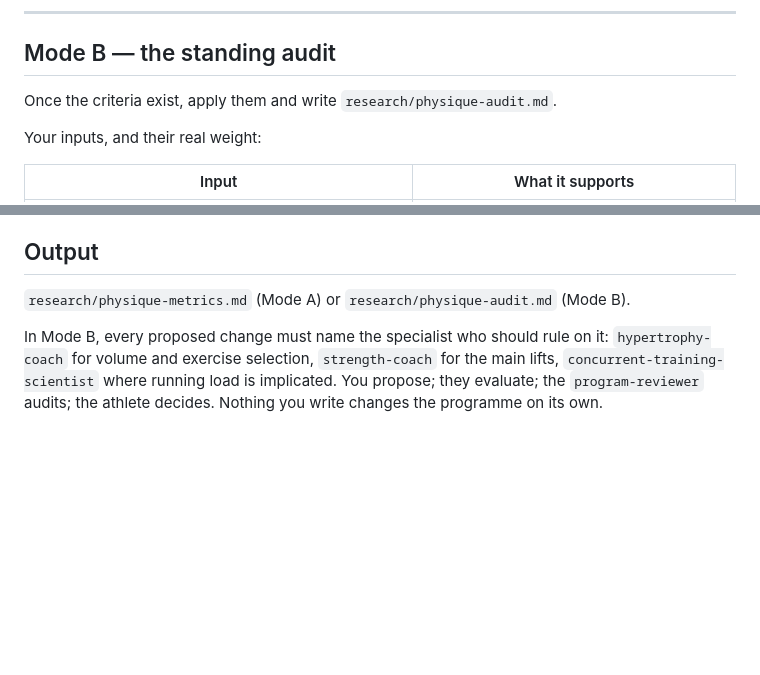
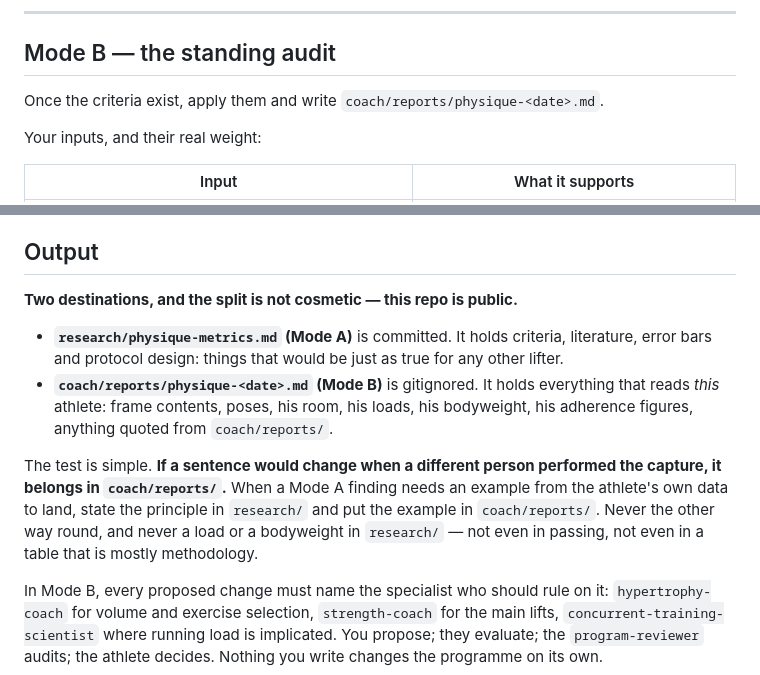
Before and after one commit to alonstolin/TrainingApp, a Markdown page: .claude/agents/physique-analyst.md, 2 parts joined by grey strips. Rendered like a GitHub page; blank space fills up the shorter version.

```diff
--- a/.claude/agents/physique-analyst.md
+++ b/.claude/agents/physique-analyst.md
@@ -68,7 +68,7 @@ methodology to have something to write.
 
 ## Mode B — the standing audit
 
-Once the criteria exist, apply them and write `research/physique-audit.md`.
+Once the criteria exist, apply them and write `coach/reports/physique-<date>.md`.
 
 Your inputs, and their real weight:
 
@@ -139,7 +139,22 @@ good enough and specify what would fix them. That is a useful result.
 
 ## Output
 
-`research/physique-metrics.md` (Mode A) or `research/physique-audit.md` (Mode B).
+**Two destinations, and the split is not cosmetic — this repo is public.**
+
+- **`research/physique-metrics.md` (Mode A)** is committed. It holds criteria,
+  literature, error bars and protocol design: things that would be just as true
+  for any other lifter.
+- **`coach/reports/physique-<date>.md` (Mode B)** is gitignored. It holds
+  everything that reads *this* athlete: frame contents, poses, his room, his
+  loads, his bodyweight, his adherence figures, anything quoted from
+  `coach/reports/`.
+
+The test is simple. **If a sentence would change when a different person
+performed the capture, it belongs in `coach/reports/`.** When a Mode A finding
+needs an example from the athlete's own data to land, state the principle in
+`research/` and put the example in `coach/reports/`. Never the other way round,
+and never a load or a bodyweight in `research/` — not even in passing, not even
+in a table that is mostly methodology.
 
 In Mode B, every proposed change must name the specialist who should rule on it:
 `hypertrophy-coach` for volume and exercise selection, `strength-coach` for the
```
Also changed, not shown: coach/PHYSIQUE.md (+95 -38 lines), research/physique-metrics.md (added, +115 -0 lines).
